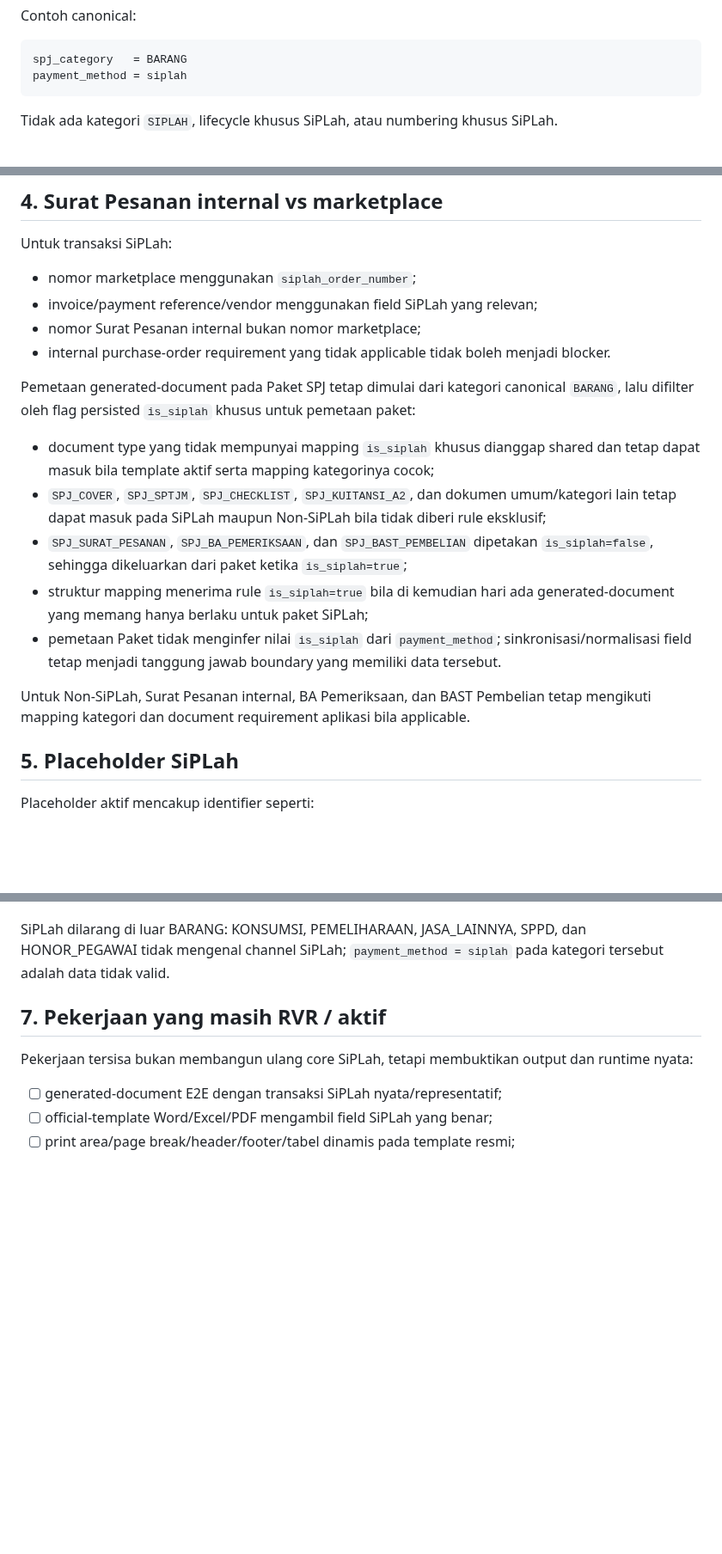
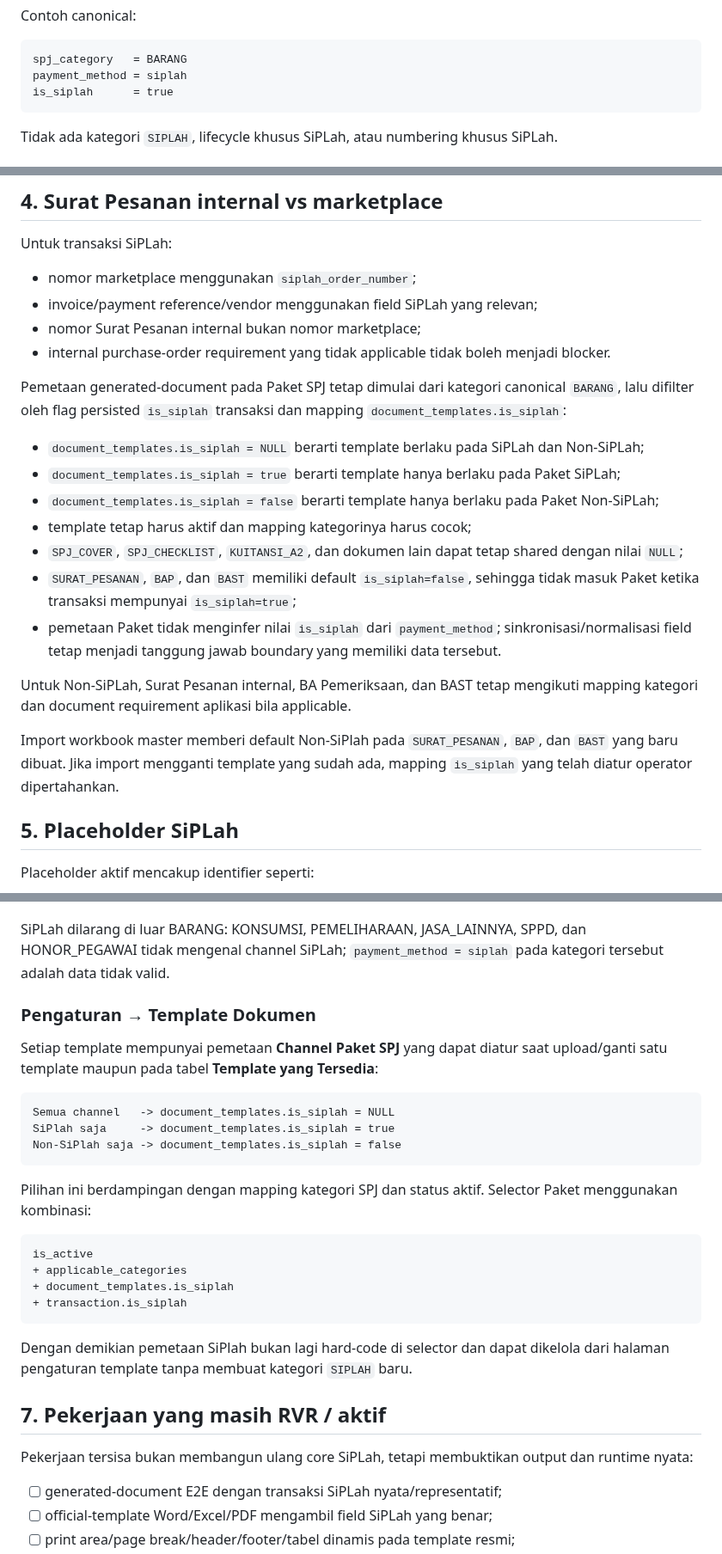
Before and after one commit to amwaluddinlubis-code/APP-SPJ, a Markdown page: docs/SIPLAH_MVP_PLAN.md, 3 parts joined by grey strips. Shown at 86% size. Drawn GitHub-style; blank space fills up the shorter version.

Commit message:
docs: document template SiPlah mapping UI

````diff
--- a/docs/SIPLAH_MVP_PLAN.md
+++ b/docs/SIPLAH_MVP_PLAN.md
@@ -26,6 +26,7 @@ Contoh canonical:
 ```text
 spj_category   = BARANG
 payment_method = siplah
+is_siplah      = true
 ```
 
 Tidak ada kategori `SIPLAH`, lifecycle khusus SiPLah, atau numbering khusus SiPLah.
@@ -91,15 +95,19 @@ Untuk transaksi SiPLah:
 - nomor Surat Pesanan internal bukan nomor marketplace;
 - internal purchase-order requirement yang tidak applicable tidak boleh menjadi blocker.
 
-Pemetaan generated-document pada Paket SPJ tetap dimulai dari kategori canonical `BARANG`, lalu difilter oleh flag persisted `is_siplah` khusus untuk pemetaan paket:
+Pemetaan generated-document pada Paket SPJ tetap dimulai dari kategori canonical `BARANG`, lalu difilter oleh flag persisted `is_siplah` transaksi dan mapping `document_templates.is_siplah`:
 
-- document type yang tidak mempunyai mapping `is_siplah` khusus dianggap shared dan tetap dapat masuk bila template aktif serta mapping kategorinya cocok;
-- `SPJ_COVER`, `SPJ_SPTJM`, `SPJ_CHECKLIST`, `SPJ_KUITANSI_A2`, dan dokumen umum/kategori lain tetap dapat masuk pada SiPLah maupun Non-SiPLah bila tidak diberi rule eksklusif;
-- `SPJ_SURAT_PESANAN`, `SPJ_BA_PEMERIKSAAN`, dan `SPJ_BAST_PEMBELIAN` dipetakan `is_siplah=false`, sehingga dikeluarkan dari paket ketika `is_siplah=true`;
-- struktur mapping menerima rule `is_siplah=true` bila di kemudian hari ada generated-document yang memang hanya berlaku untuk paket SiPLah;
+- `document_templates.is_siplah = NULL` berarti template berlaku pada SiPLah dan Non-SiPLah;
+- `document_templates.is_siplah = true` berarti template hanya berlaku pada Paket SiPLah;
+- `document_templates.is_siplah = false` berarti template hanya berlaku pada Paket Non-SiPLah;
+- template tetap harus aktif dan mapping kategorinya harus cocok;
+- `SPJ_COVER`, `SPJ_CHECKLIST`, `KUITANSI_A2`, dan dokumen lain dapat tetap shared dengan nilai `NULL`;
+- `SURAT_PESANAN`, `BAP`, dan `BAST` memiliki default `is_siplah=false`, sehingga tidak masuk Paket ketika transaksi mempunyai `is_siplah=true`;
 - pemetaan Paket tidak menginfer nilai `is_siplah` dari `payment_method`; sinkronisasi/normalisasi field tetap menjadi tanggung jawab boundary yang memiliki data tersebut.
 
-Untuk Non-SiPLah, Surat Pesanan internal, BA Pemeriksaan, dan BAST Pembelian tetap mengikuti mapping kategori dan document requirement aplikasi bila applicable.
+Untuk Non-SiPLah, Surat Pesanan internal, BA Pemeriksaan, dan BAST tetap mengikuti mapping kategori dan document requirement aplikasi bila applicable.
+
+Import workbook master memberi default Non-SiPlah pada `SURAT_PESANAN`, `BAP`, dan `BAST` yang baru dibuat. Jika import mengganti template yang sudah ada, mapping `is_siplah` yang telah diatur operator dipertahankan.
 
 ## 5. Placeholder SiPLah
 
@@ -139,6 +147,27 @@ Kontrol tersebut bukan domain field baru. Kedua radio adalah satu group dan mutu
 
 SiPLah dilarang di luar BARANG: KONSUMSI, PEMELIHARAAN, JASA_LAINNYA, SPPD, dan HONOR_PEGAWAI tidak mengenal channel SiPLah; `payment_method = siplah` pada kategori tersebut adalah data tidak valid.
 
+### Pengaturan → Template Dokumen
+
+Setiap template mempunyai pemetaan **Channel Paket SPJ** yang dapat diatur saat upload/ganti satu template maupun pada tabel **Template yang Tersedia**:
+
+```text
+Semua channel   -> document_templates.is_siplah = NULL
+SiPlah saja     -> document_templates.is_siplah = true
+Non-SiPlah saja -> document_templates.is_siplah = false
+```
+
+Pilihan ini berdampingan dengan mapping kategori SPJ dan status aktif. Selector Paket menggunakan kombinasi:
+
+```text
+is_active
++ applicable_categories
++ document_templates.is_siplah
++ transaction.is_siplah
+```
+
+Dengan demikian pemetaan SiPlah bukan lagi hard-code di selector dan dapat dikelola dari halaman pengaturan template tanpa membuat kategori `SIPLAH` baru.
+
 ## 7. Pekerjaan yang masih RVR / aktif
 
 Pekerjaan tersisa bukan membangun ulang core SiPLah, tetapi membuktikan output dan runtime nyata:
````
Also changed, not shown: other parts of docs/SIPLAH_MVP_PLAN.md (+4 -1 lines).
